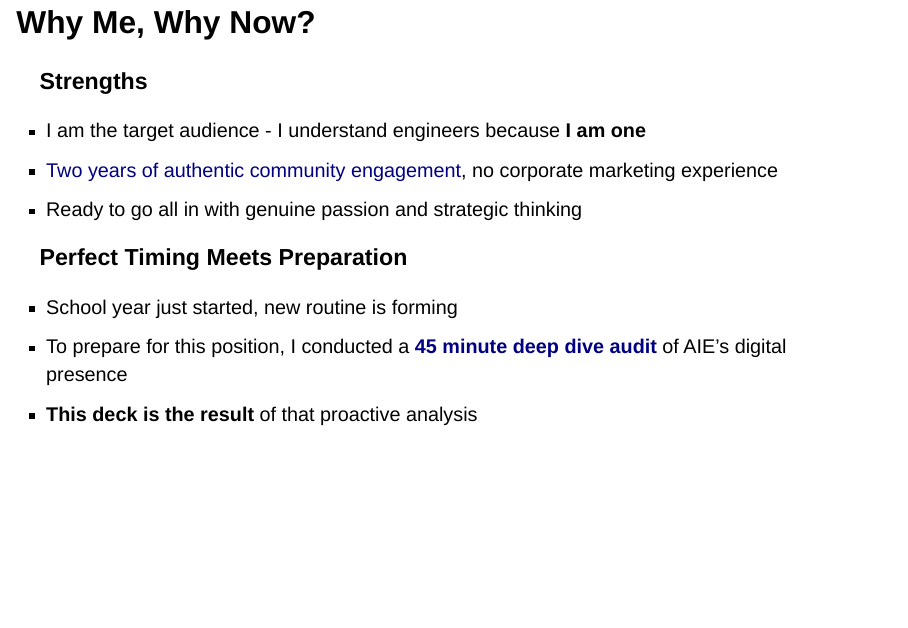
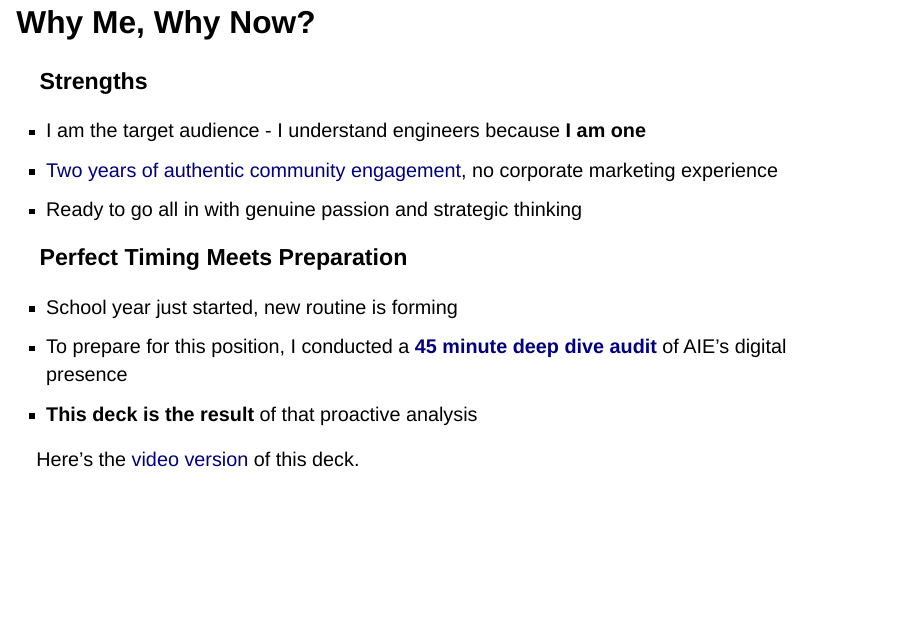
Before and after one commit to aieoutreach/presentation, a Quarto document (posts/application/index.qmd): page 2 of 22. Rendered offline with R 4.5, knitr and Pandoc in place of Quarto, with nearby package versions; drawn as Slidy slides in place of the format the file asks for.

Commit message:
feat: enhance presentation metadata and add video link
- Update _quarto.yml to include site URL, GA ID, and enable Twitter Card and Open Graph support.
- Add a video link to the presentation in index.qmd for enhanced accessibility.

```diff
--- a/_quarto.yml
+++ b/_quarto.yml
@@ -11,6 +11,11 @@ website:
         href: https://github.com/
       - icon: twitter
         href: https://twitter.com
+  site-url: https://aieoutreach.github.io/presentation/
+  google-analytics: G-YZFTXBJG2M
+  twitter-card: true
+  open-graph: true
+
 format:
   html:
     theme: spacelab
--- a/posts/application/index.qmd
+++ b/posts/application/index.qmd
@@ -26,6 +26,10 @@ format:
 - School year just started, new routine is forming
 - To prepare for this position, I conducted a [**45 minute deep dive audit**](https://www.youtube.com/watch?v=h6akcO-7py0){target="_blank"} of AIE's digital presence
 - **This deck is the result** of that proactive analysis
+:::
+
+::: {.aside}
+Here's the [video version](https://www.youtube.com/watch?v=IMIJgePyOMs){target="_blank"} of this deck.
 :::
 
 ::: {.notes}
```
